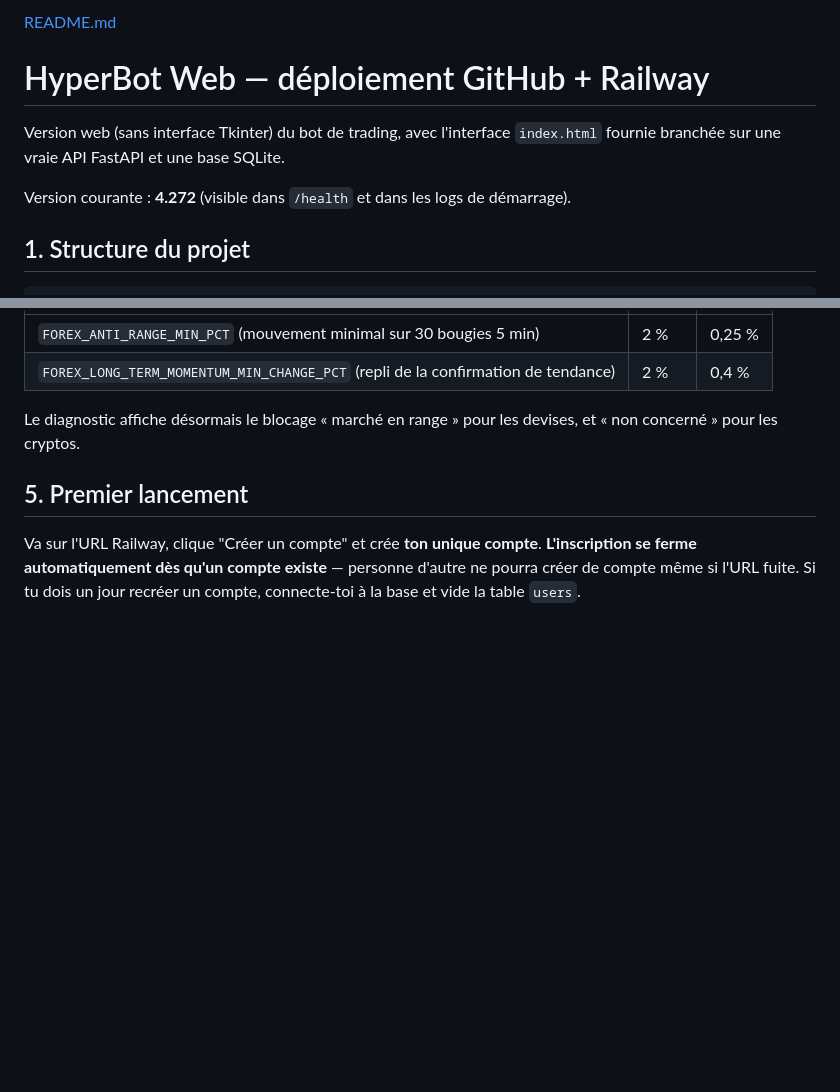
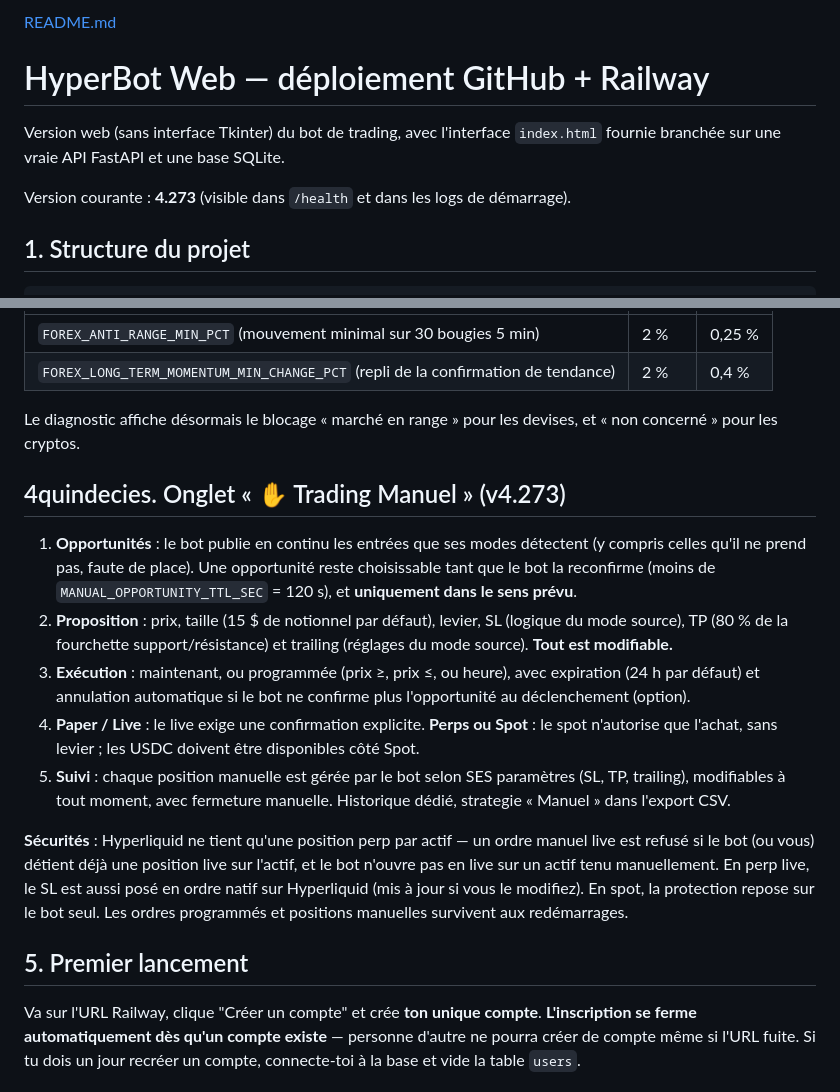
Before and after one commit to Alex0136a/Hyperbot-web, a Markdown page: README.md, 2 parts joined by grey strips. Drawn GitHub-style; blank space fills up the shorter version.

Commit message:
Update README with version 4.273 and trading features
Updated the current version to 4.273 and added new features for manual trading.

```diff
--- a/README.md
+++ b/README.md
@@ -4,7 +4,7 @@
 Version web (sans interface Tkinter) du bot de trading, avec l'interface
 `index.html` fournie branchée sur une vraie API FastAPI et une base SQLite.
 
-Version courante : **4.272** (visible dans `/health` et dans les logs de démarrage).
+Version courante : **4.273** (visible dans `/health` et dans les logs de démarrage).
 
 ## 1. Structure du projet
 
@@ -291,6 +291,32 @@ calibrés pour les cryptos l'empêchaient d'entrer :
 Le diagnostic affiche désormais le blocage « marché en range » pour les
 devises, et « non concerné » pour les cryptos.
 
+## 4quindecies. Onglet « ✋ Trading Manuel » (v4.273)
+
+1. **Opportunités** : le bot publie en continu les entrées que ses modes
+   détectent (y compris celles qu'il ne prend pas, faute de place). Une
+   opportunité reste choisissable tant que le bot la reconfirme (moins de
+   `MANUAL_OPPORTUNITY_TTL_SEC` = 120 s), et **uniquement dans le sens prévu**.
+2. **Proposition** : prix, taille (15 $ de notionnel par défaut), levier, SL
+   (logique du mode source), TP (80 % de la fourchette support/résistance) et
+   trailing (réglages du mode source). **Tout est modifiable.**
+3. **Exécution** : maintenant, ou programmée (prix ≥, prix ≤, ou heure), avec
+   expiration (24 h par défaut) et annulation automatique si le bot ne
+   confirme plus l'opportunité au déclenchement (option).
+4. **Paper / Live** : le live exige une confirmation explicite. **Perps ou
+   Spot** : le spot n'autorise que l'achat, sans levier ; les USDC doivent
+   être disponibles côté Spot.
+5. **Suivi** : chaque position manuelle est gérée par le bot selon SES
+   paramètres (SL, TP, trailing), modifiables à tout moment, avec fermeture
+   manuelle. Historique dédié, strategie « Manuel » dans l'export CSV.
+
+**Sécurités** : Hyperliquid ne tient qu'une position perp par actif — un ordre
+manuel live est refusé si le bot (ou vous) détient déjà une position live sur
+l'actif, et le bot n'ouvre pas en live sur un actif tenu manuellement. En perp
+live, le SL est aussi posé en ordre natif sur Hyperliquid (mis à jour si vous
+le modifiez). En spot, la protection repose sur le bot seul. Les ordres
+programmés et positions manuelles survivent aux redémarrages.
+
 ## 5. Premier lancement
 
 Va sur l'URL Railway, clique "Créer un compte" et crée **ton unique compte**.
```
Also changed, not shown: other parts of README.md (+1 -1 lines).
